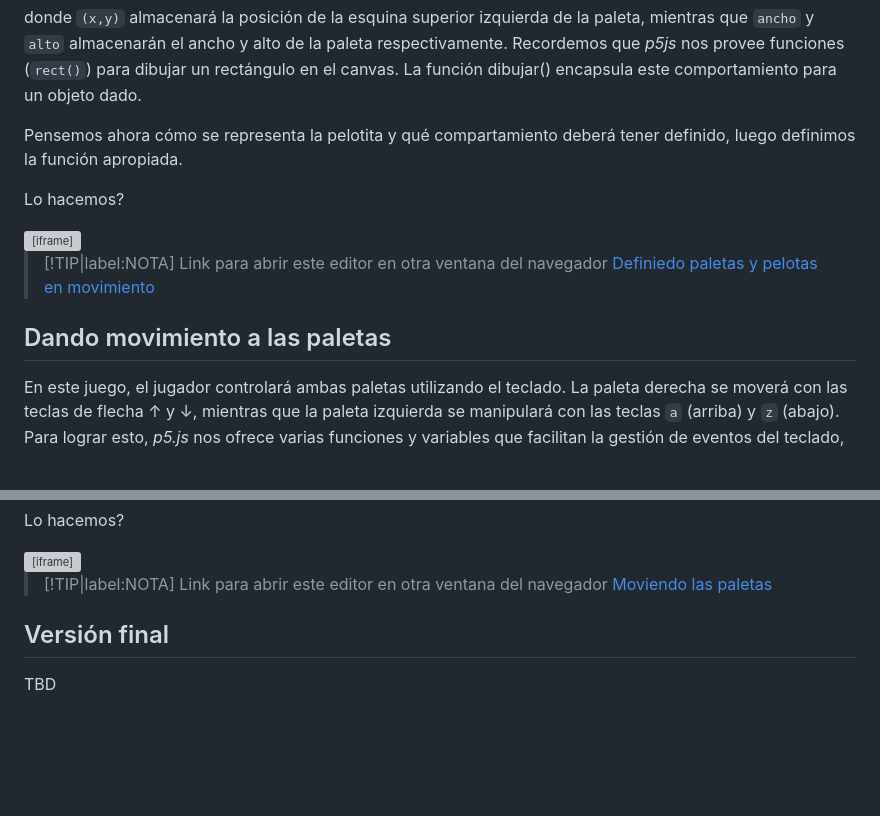
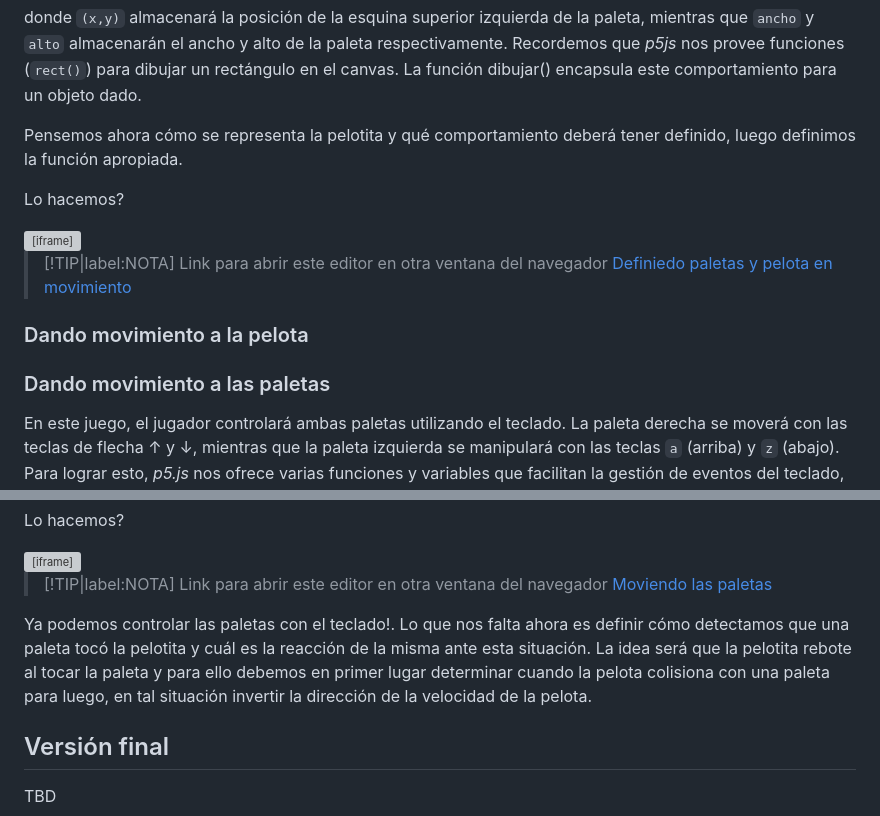
Before and after one commit to UNRC-CS/unrc-cs.github.io, a Markdown page: docs/tallerJADICC2024/interacciones.md, 2 parts joined by grey strips. Drawn GitHub-style; blank space fills up the shorter version; grey boxes are pictures that could not be loaded.

Commit message:
modificaciones en interacciones.md: sección movimiento de objetos

```diff
--- a/docs/tallerJADICC2024/interacciones.md
+++ b/docs/tallerJADICC2024/interacciones.md
@@ -50,7 +50,7 @@ function getPaleta(inicX, inicY) {
 donde `(x,y)`  almacenará la posición de la esquina  superior izquierda de la paleta, mientras que `ancho` y `alto`  almacenarán el ancho y alto de la paleta respectivamente. Recordemos que *p5js* nos provee funciones (`rect()`) para dibujar un rectángulo en el canvas. La función dibujar() encapsula este comportamiento para un objeto dado.
 
 
-Pensemos ahora cómo se representa la pelotita y qué compartamiento deberá tener definido, luego  definimos la función apropiada.
+Pensemos ahora cómo se representa la pelotita y qué comportamiento deberá tener definido, luego  definimos la función apropiada.
 
 Lo hacemos?
 
@@ -59,10 +59,11 @@ Lo hacemos?
 
 
 > [!TIP|label:NOTA]
-> Link para abrir este editor en otra ventana del navegador [Definiedo paletas y pelotas en movimiento](https://editor.p5js.org/gastonscilingoDC/sketches/3GwhDf4Gq")
+> Link para abrir este editor en otra ventana del navegador [Definiedo paletas y pelota en movimiento](https://editor.p5js.org/gastonscilingoDC/sketches/3GwhDf4Gq")
+### Dando movimiento a la pelota
 
 
-## Dando movimiento a las paletas
+### Dando movimiento a las paletas
 
 En este juego, el jugador controlará ambas paletas utilizando el teclado. La paleta derecha se moverá con las teclas de flecha  &uarr; y  &darr;, mientras que la paleta izquierda se manipulará con las teclas `a` (arriba) y `z` (abajo). Para lograr esto, *p5.js* nos ofrece varias funciones y variables que facilitan la gestión de eventos del teclado, como `keyPressed()`, `key` y `keyCode`, las cuales permiten detectar y manejar las entradas del usuario através del teclado.
 
@@ -101,6 +102,13 @@ Lo hacemos?
 
 
 
+Ya podemos controlar las paletas con el teclado!.  Lo que nos falta ahora es definir  cómo detectamos que una paleta tocó la pelotita y cuál es la reacción de la misma ante esta situación. La idea será que la pelotita rebote al tocar la paleta y para ello debemos en primer lugar determinar cuando la pelota colisiona con una paleta para luego, en tal situación  invertir la dirección de la velocidad de la pelota.
+
+
+
+
+
+
 
 ## Versión final
 
```
